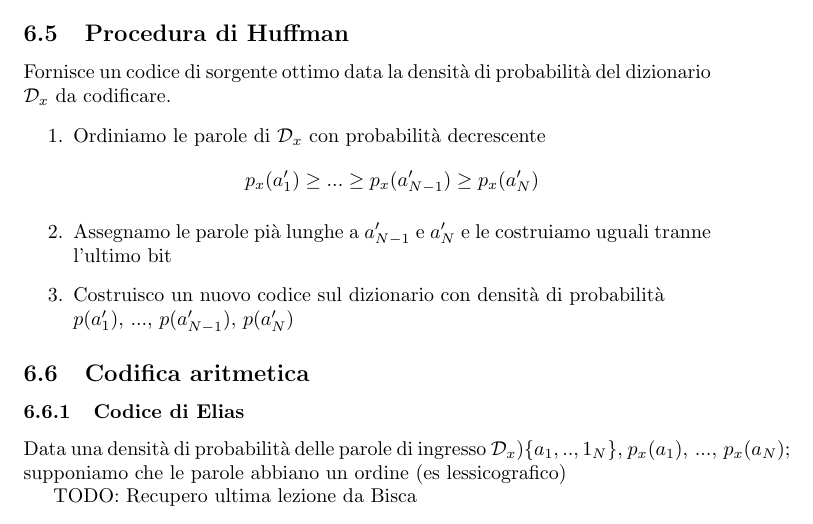
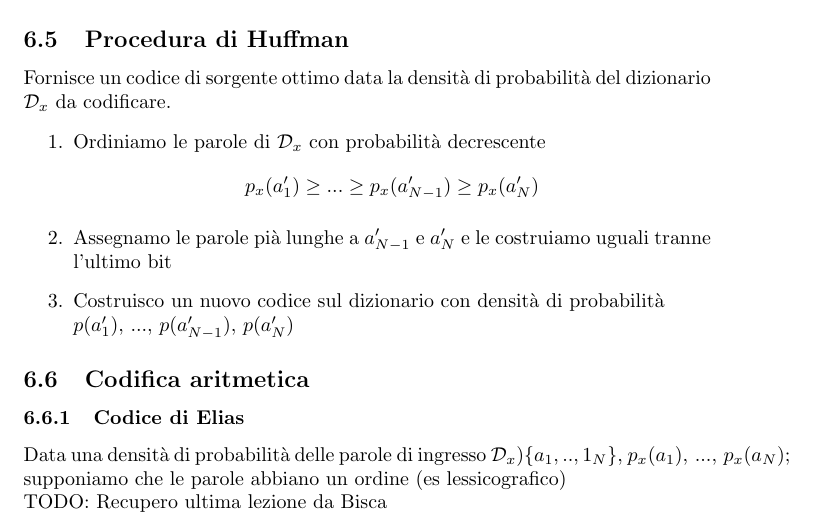
Before and after one commit to Zanzibarr/Appunti-3-Anno, a LaTeX document (Fondamenti di Telecomunicazioni/appunti.tex): part of page 36 of 36, cut so that both start at the same text. Compiled offline with pdfLaTeX.

Commit message:
2023/01/04

```diff
--- a/Fondamenti di Telecomunicazioni/appunti.tex
+++ b/Fondamenti di Telecomunicazioni/appunti.tex
@@ -1153,8 +1153,7 @@ Fornisce un codice di sorgente ottimo data la densità di probabilità del dizio
 \subsection{Codifica aritmetica}
 
 \subsubsection{Codice di Elias}
-Data una densità di probabilità delle parole di ingresso $\mathcal{D}_x)\{a_1,..,1_N\}$, $p_x(a_1),\,...,\,p_x(a_N)$; supponiamo che le parole abbiano un ordine (es lessicografico)
-
+Data una densità di probabilità delle parole di ingresso $\mathcal{D}_x)\{a_1,..,1_N\}$, $p_x(a_1),\,...,\,p_x(a_N)$; supponiamo che le parole abbiano un ordine (es lessicografico)\\
 TODO: Recupero ultima lezione da Bisca
 
 \end{document}
```
Also changed, not shown: Fondamenti di Telecomunicazioni/appunti.pdf, 2 other files.
